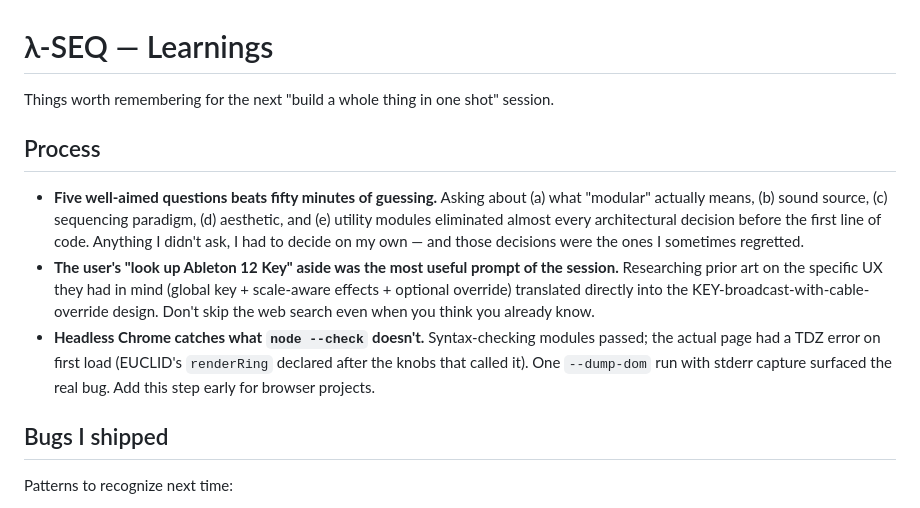
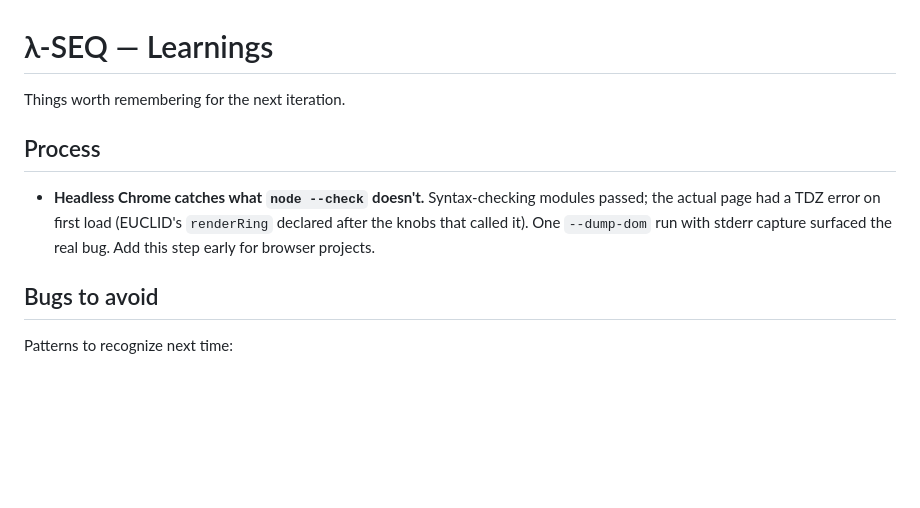
Before and after one commit to audiodude/lambda-sequencer, a Markdown page: learnings.md, the part around one of its changes. GitHub-like rendering; blank space fills up the shorter version.

```diff
--- a/learnings.md
+++ b/learnings.md
@@ -1,14 +1,12 @@
 # λ-SEQ — Learnings
 
-Things worth remembering for the next "build a whole thing in one shot" session.
+Things worth remembering for the next iteration.
 
 ## Process
 
-- **Five well-aimed questions beats fifty minutes of guessing.** Asking about (a) what "modular" actually means, (b) sound source, (c) sequencing paradigm, (d) aesthetic, and (e) utility modules eliminated almost every architectural decision before the first line of code. Anything I didn't ask, I had to decide on my own — and those decisions were the ones I sometimes regretted.
-- **The user's "look up Ableton 12 Key" aside was the most useful prompt of the session.** Researching prior art on the specific UX they had in mind (global key + scale-aware effects + optional override) translated directly into the KEY-broadcast-with-cable-override design. Don't skip the web search even when you think you already know.
 - **Headless Chrome catches what `node --check` doesn't.** Syntax-checking modules passed; the actual page had a TDZ error on first load (EUCLID's `renderRing` declared after the knobs that called it). One `--dump-dom` run with stderr capture surfaced the real bug. Add this step early for browser projects.
 
-## Bugs I shipped
+## Bugs to avoid
 
 Patterns to recognize next time:
 
```
Also changed, not shown: other parts of learnings.md (+5 -15 lines).
